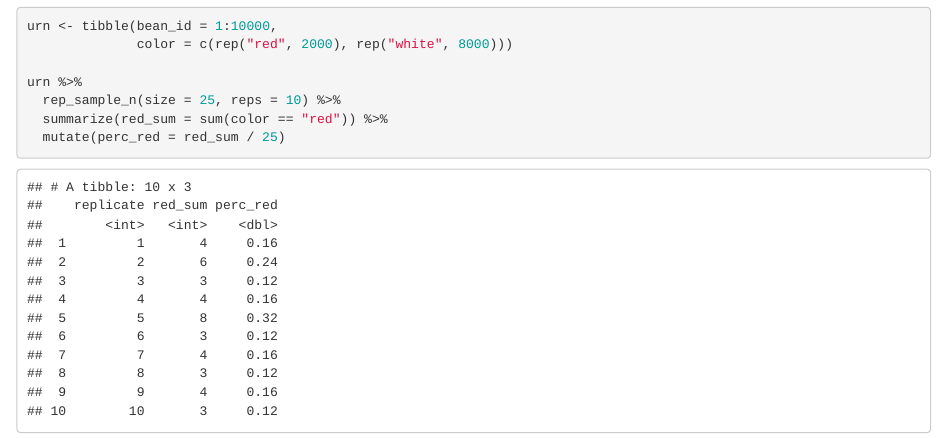
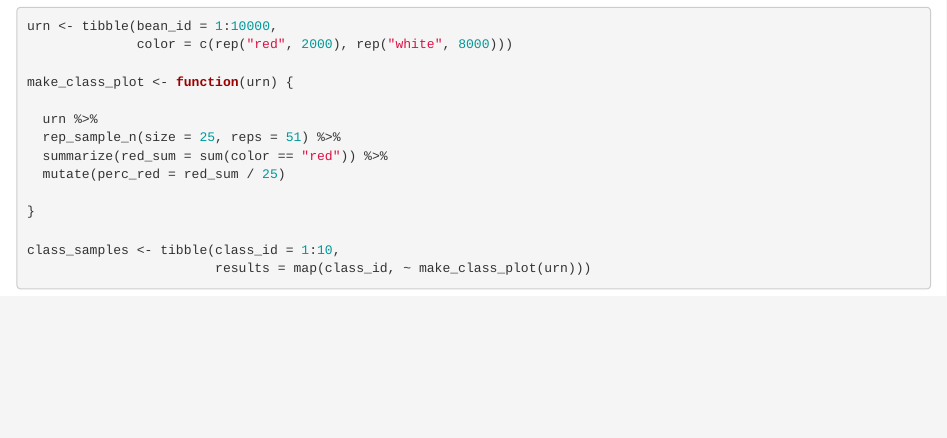
Before and after one commit to nishu-lahoti/class-2020-03-05, an R Markdown document (class-2020-03-05.Rmd): the page in a window 1100 px wide, from 780 px down. The pictures show the output file class-2020-03-05.html that the author committed with the source, opened offline.

Commit message:
Committing the simulation results from class

````diff
--- a/class-2020-03-05.Rmd
+++ b/class-2020-03-05.Rmd
@@ -38,10 +38,14 @@ ggplot(x, aes(perc_red)) +
 urn <- tibble(bean_id = 1:10000,
               color = c(rep("red", 2000), rep("white", 8000)))
 
-urn %>%
-  rep_sample_n(size = 25, reps = 10) %>%
+make_class_plot <- function(urn) {
+
+  urn %>%
+  rep_sample_n(size = 25, reps = 51) %>%
   summarize(red_sum = sum(color == "red")) %>%
   mutate(perc_red = red_sum / 25)
 
+}
 
-```
+class_samples <- tibble(class_id = 1:10,
+                        results = map(class_id, ~ make_class_plot(urn)))
````
Also changed, not shown: class-2020-03-05.html.
